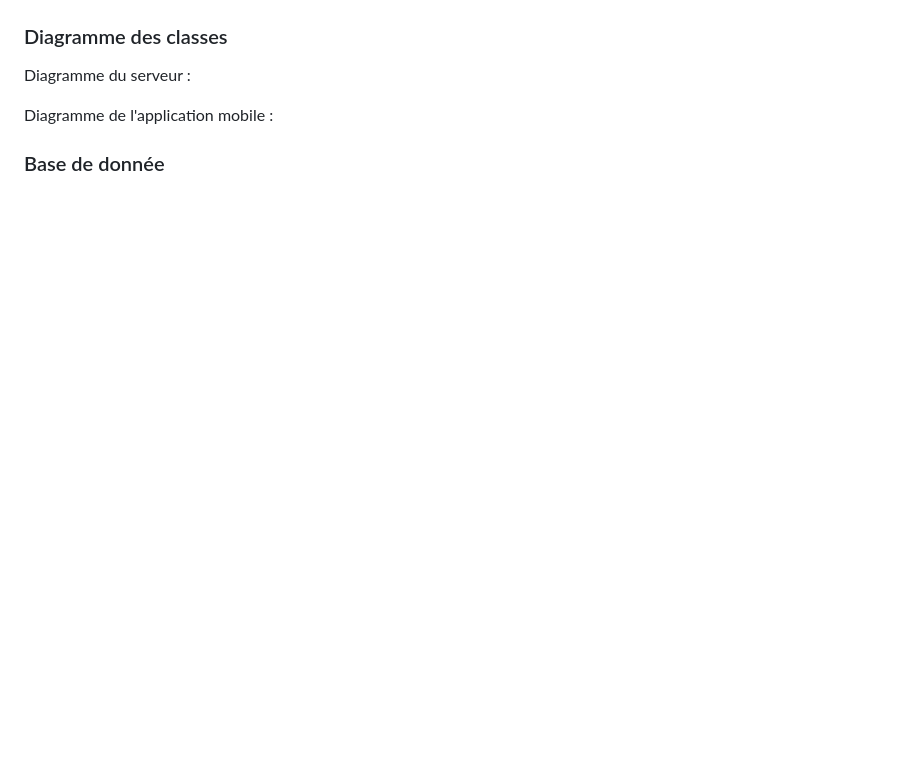
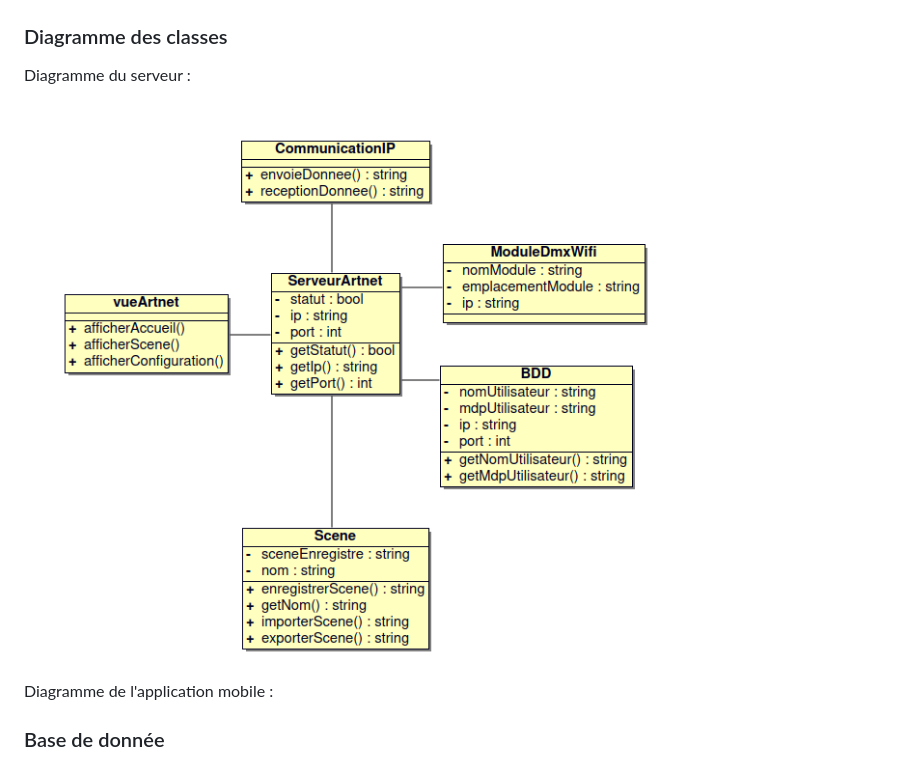
Before and after one commit to bts-lasalle-avignon-projets/artnet-2025, a Markdown page: README.md, the part around the change. Drawn GitHub-style; pictures changed too: images/diagrammes/classe/vueServeur.png (added); blank space fills up the shorter version.

Commit message:
Ajout diagramme classe serveur

```diff
--- a/README.md
+++ b/README.md
@@ -118,6 +118,8 @@ Activer une scène :
 
 Diagramme du serveur :
 
+![Diagramme classe serveur](images/diagrammes/classe/vueServeur.png)
+
 Diagramme de l'application mobile :
 
 ### Base de donnée
```
